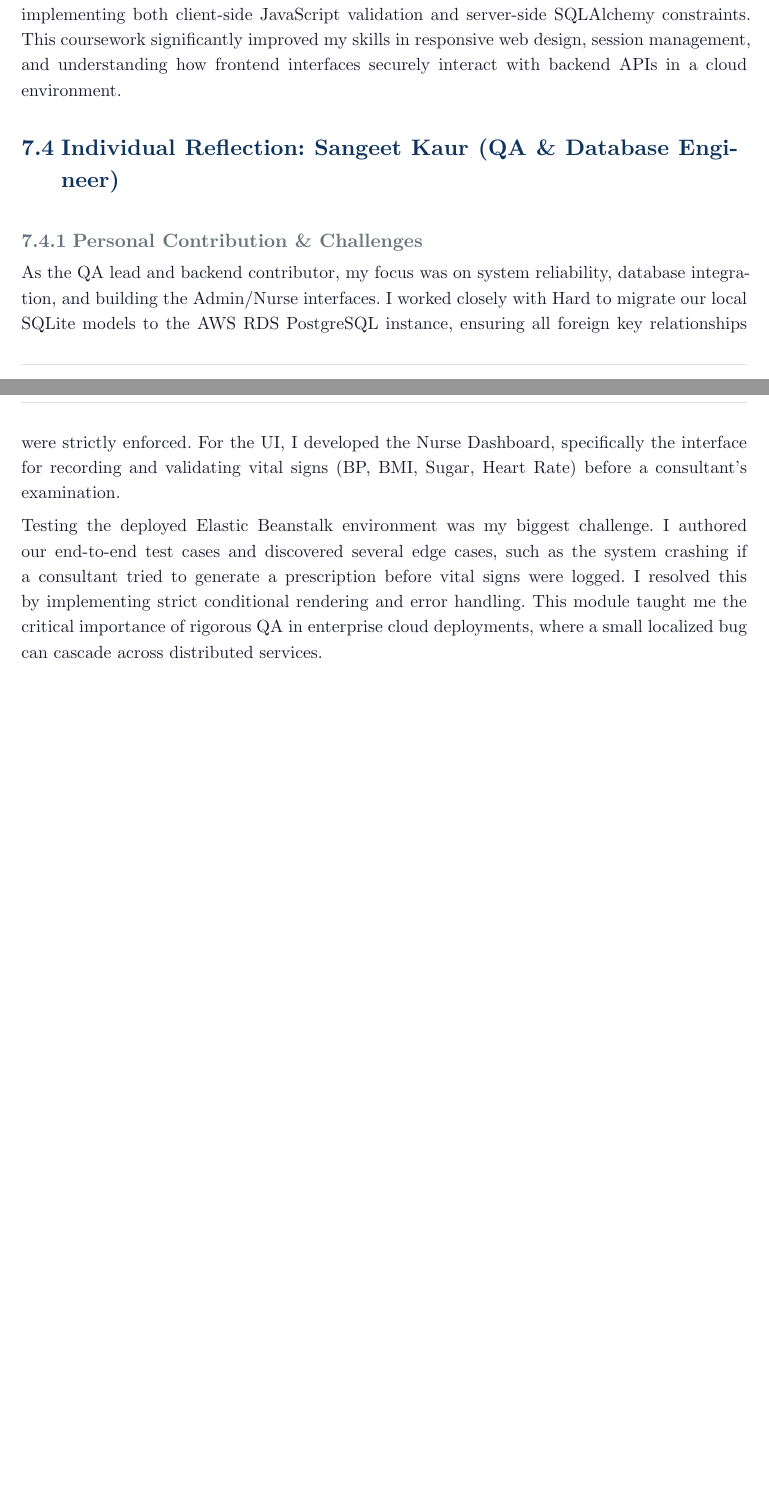
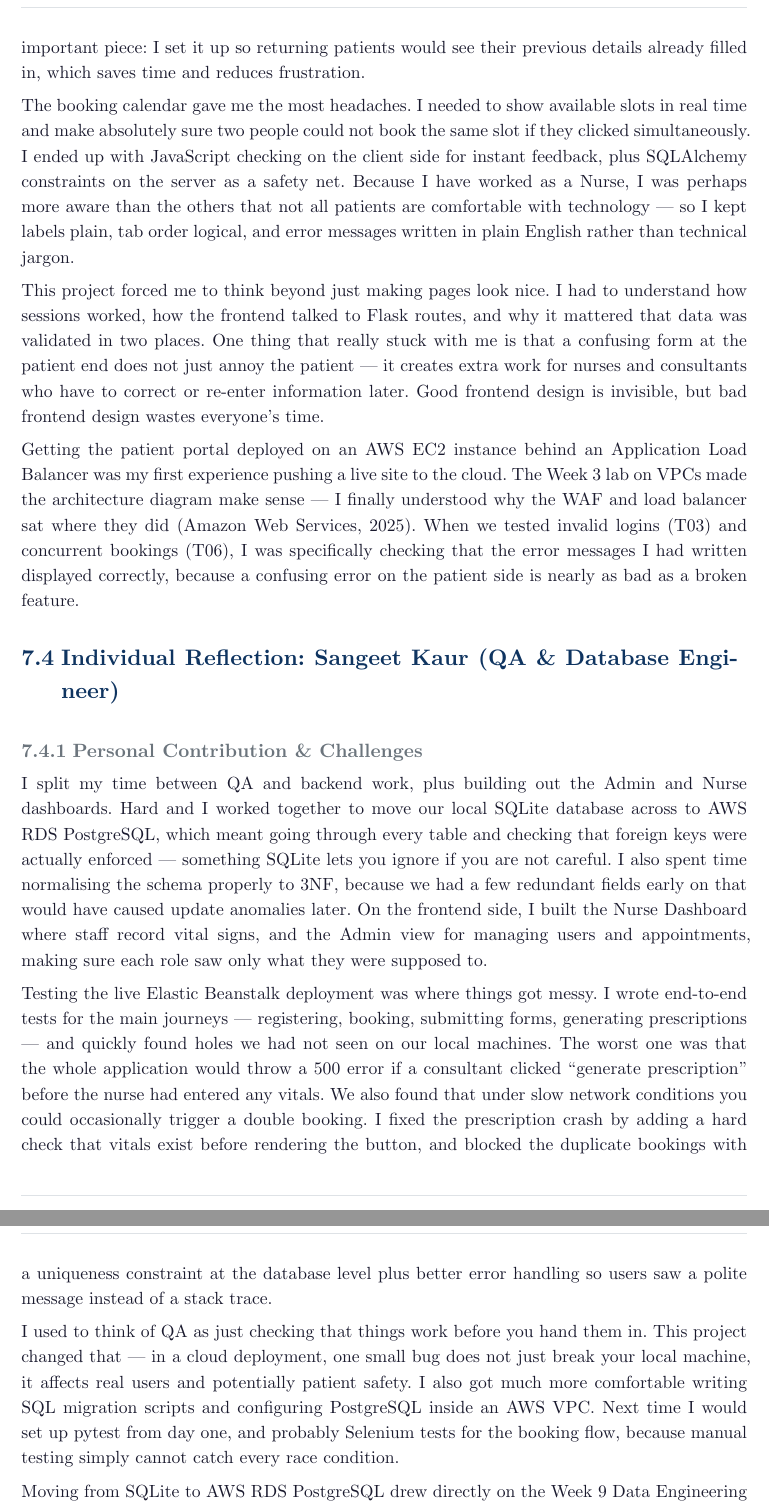
Before and after one commit to CaptainJack2491/CN6001_group_coursework, a Typst document (report.typ): two parts of pages 30 and 31 of 39 before the commit and two parts of pages 31 and 32 of 41 after it, joined at a grey line, cut at the place of the change, the shorter picture padded with empty space. Compiled offline with Typst 0.15.

Commit message:
docs: updated final report

```diff
--- a/report.typ
+++ b/report.typ
@@ -930 +934,6 @@ My primary responsibility was designing and implementing the Frontend UI for the
 
+The booking calendar gave me the most headaches. I needed to show available slots in real time and make absolutely sure two people could not book the same slot if they clicked simultaneously. I ended up with JavaScript checking on the client side for instant feedback, plus SQLAlchemy constraints on the server as a safety net. Because I have worked as a Nurse, I was perhaps more aware than the others that not all patients are comfortable with technology — so I kept labels plain, tab order logical, and error messages written in plain English rather than technical jargon.
+
+This project forced me to think beyond just making pages look nice. I had to understand how sessions worked, how the frontend talked to Flask routes, and why it mattered that data was validated in two places. One thing that really stuck with me is that a confusing form at the patient end does not just annoy the patient — it creates extra work for nurses and consultants who have to correct or re-enter information later. Good frontend design is invisible, but bad frontend design wastes everyone's time.
+
+Getting the patient portal deployed on an AWS EC2 instance behind an Application Load Balancer was my first experience pushing a live site to the cloud. The Week 3 lab on VPCs made the architecture diagram make sense — I finally understood why the WAF and load balancer sat where they did (Amazon Web Services, 2025). When we tested invalid logins (T03) and concurrent bookings (T06), I was specifically checking that the error messages I had written displayed correctly, because a confusing error on the patient side is nearly as bad as a broken feature.
@@ -933,9 +941,13 @@ A major challenge was building the dynamic date picker and ensuring the appointm
 == Individual Reflection: Sangeet Kaur (QA & Database Engineer)
 
 === Personal Contribution & Challenges
-As the QA lead and backend contributor, my focus was on system reliability, database integration, and building the Admin/Nurse interfaces. I worked closely with Hard to migrate our local SQLite models to the AWS RDS PostgreSQL instance, ensuring all foreign key relationships were strictly enforced. For the UI, I developed the Nurse Dashboard, specifically the interface for recording and validating vital signs (BP, BMI, Sugar, Heart Rate) before a consultant's examination.
+I split my time between QA and backend work, plus building out the Admin and Nurse dashboards. Hard and I worked together to move our local SQLite database across to AWS RDS PostgreSQL, which meant going through every table and checking that foreign keys were actually enforced — something SQLite lets you ignore if you are not careful. I also spent time normalising the schema properly to 3NF, because we had a few redundant fields early on that would have caused update anomalies later. On the frontend side, I built the Nurse Dashboard where staff record vital signs, and the Admin view for managing users and appointments, making sure each role saw only what they were supposed to.
 
-Testing the deployed Elastic Beanstalk environment was my biggest challenge. I authored our end-to-end test cases and discovered several edge cases, such as the system crashing if a consultant tried to generate a prescription before vital signs were logged. I resolved this by implementing strict conditional rendering and error handling. This module taught me the critical importance of rigorous QA in enterprise cloud deployments, where a small localized bug can cascade across distributed services.
+Testing the live Elastic Beanstalk deployment was where things got messy. I wrote end-to-end tests for the main journeys — registering, booking, submitting forms, generating prescriptions — and quickly found holes we had not seen on our local machines. The worst one was that the whole application would throw a 500 error if a consultant clicked "generate prescription" before the nurse had entered any vitals. We also found that under slow network conditions you could occasionally trigger a double booking. I fixed the prescription crash by adding a hard check that vitals exist before rendering the button, and blocked the duplicate bookings with a uniqueness constraint at the database level plus better error handling so users saw a polite message instead of a stack trace.
+
+I used to think of QA as just checking that things work before you hand them in. This project changed that — in a cloud deployment, one small bug does not just break your local machine, it affects real users and potentially patient safety. I also got much more comfortable writing SQL migration scripts and configuring PostgreSQL inside an AWS VPC. Next time I would set up pytest from day one, and probably Selenium tests for the booking flow, because manual testing simply cannot catch every race condition.
+
+Moving from SQLite to AWS RDS PostgreSQL drew directly on the Week 9 Data Engineering Lab, where I had worked with managed databases and snapshot recovery (Amazon Web Services, 2025). I made sure we enabled encryption at rest and locked down the RDS security group so only our application servers could reach it — a step I would probably have missed without the earlier VPC practical. Tests T07 and T09 mattered most to me: T07 proved SQLAlchemy blocked injection attempts, and T09 confirmed the 30-minute session timeout actually logged users out. Passing those gave me confidence the backend security was real, not just theoretical.
 
 == Cloud Technology Analysis
 
```
Also changed, not shown: report.pdf, report.typ (13 more changed lines).
